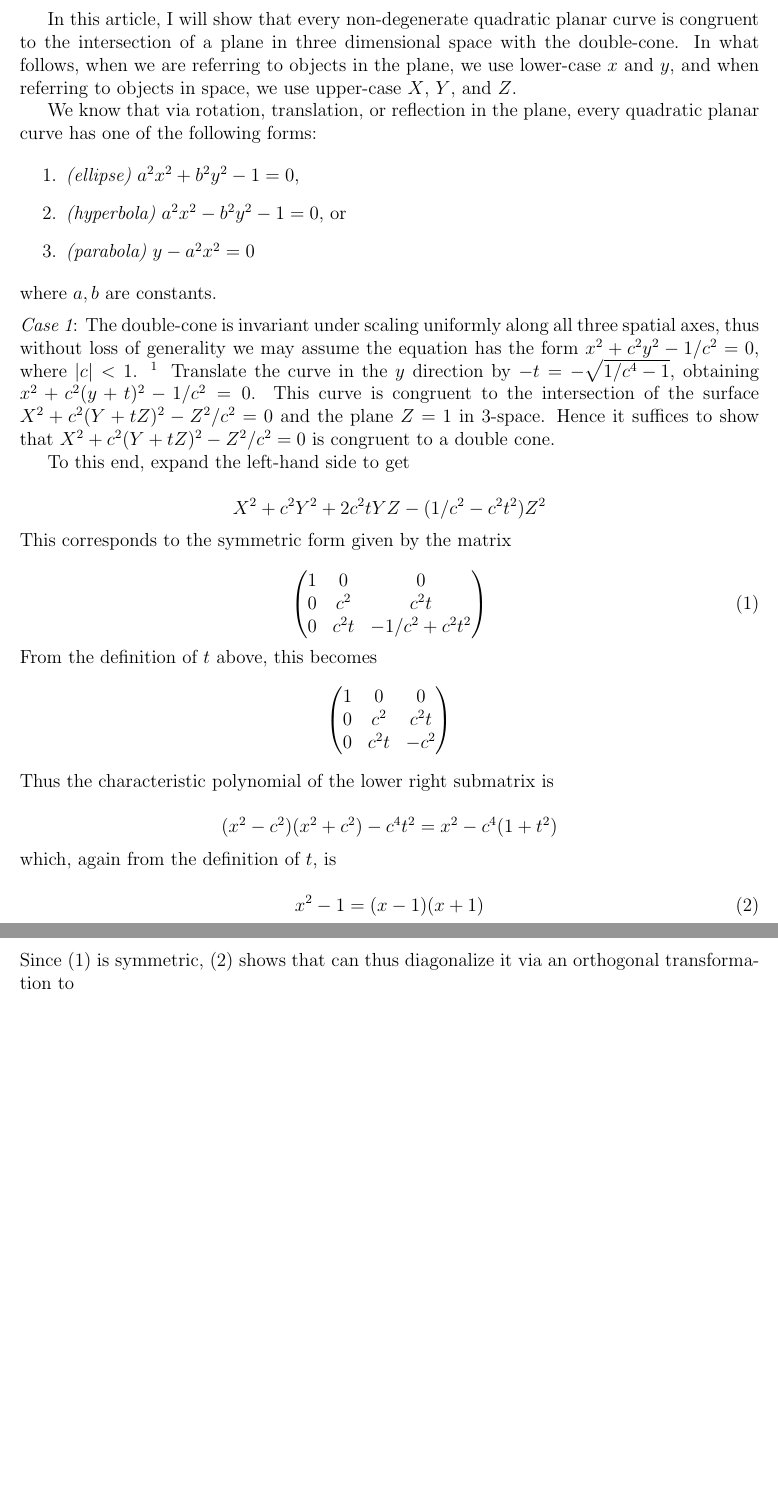
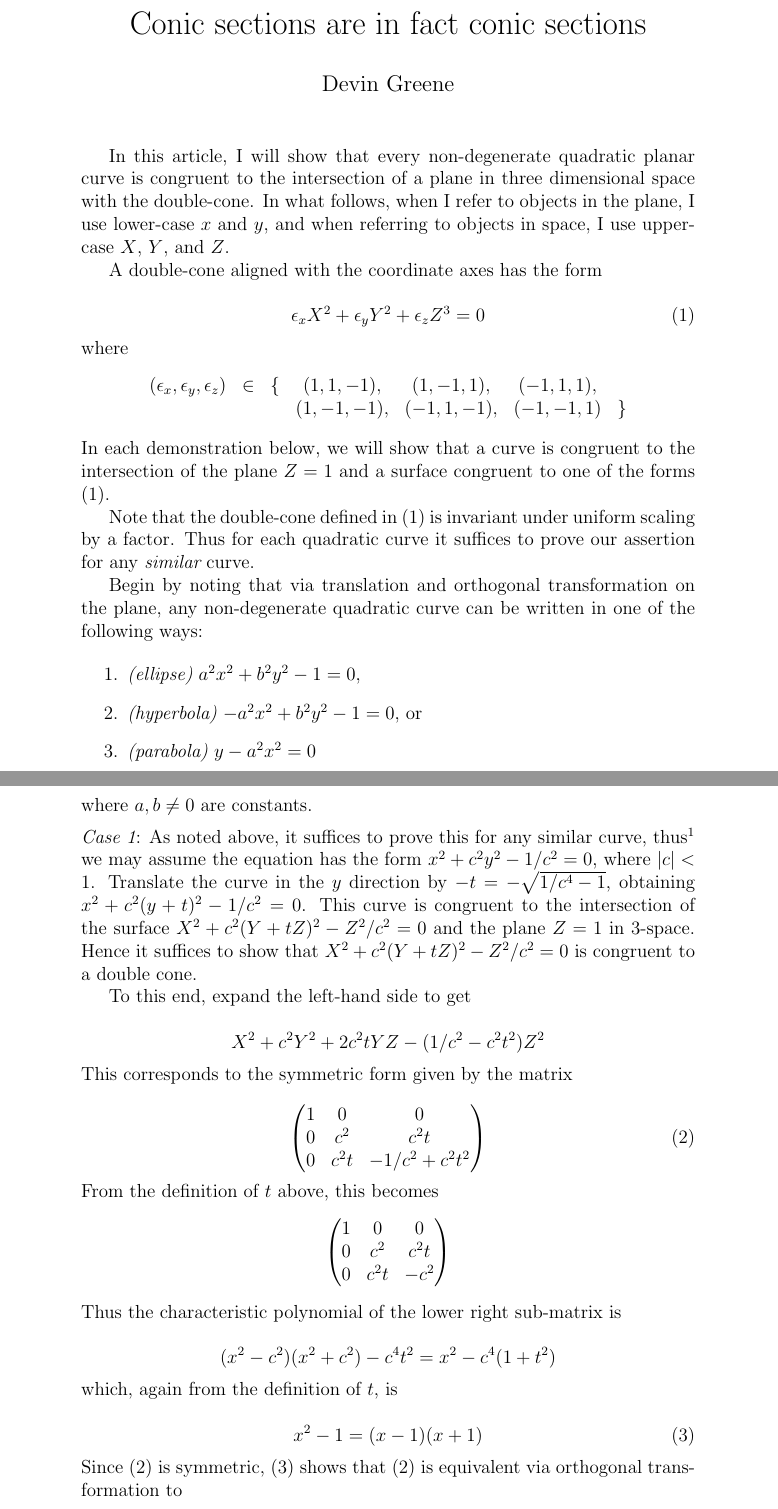
Before and after one commit to devingreene/conic_sections, a LaTeX document (draft.tex): two parts of pages 1 and 2 of 2 before the commit and two parts of pages 1 and 2 of 3 after it, joined at a grey line, cut at the place of the change, the shorter picture padded with empty space. Compiled offline with pdfLaTeX.

Commit message:
Various edits

```diff
--- a/draft.tex
+++ b/draft.tex
@@ -15,28 +6,50 @@
-\renewcommand{\d}[2]{\frac{d#1}{d#2}}
+%macros
+\newcommand{\eps}{\epsilon}
 
+\title{Conic sections are in fact conic sections}
+\author{Devin Greene}
+\date{}
 \begin{document}
+\maketitle
 
 In this article, I will show that every non-degenerate quadratic
 planar curve is congruent to the intersection of a plane in three
-dimensional space with the double-cone.  In what follows, when we are
-referring to objects in the plane, we use lower-case $x$ and $y$, and
-when referring to objects in space, we use upper-case $X$, $Y$, and
+dimensional space with the double-cone.  In what follows, when I
+refer to objects in the plane, I use lower-case $x$ and $y$, and
+when referring to objects in space, I use upper-case $X$, $Y$, and
 $Z$.
 
-We know that via rotation, translation, or reflection in the plane, every
-quadratic planar curve has one of the following forms:
+A double-cone aligned with the coordinate axes has the form
+
+\begin{equation} \label{canon} \eps_x X^2 + \eps_y Y^2 + \eps_z
+Z^3 = 0\end{equation}
+where
+$$\begin{matrix}(\eps_x,\eps_y,\eps_z) & \in  &
+\{ &(1,1,-1),&(1,-1,1),&(-1,1,1), &\\
+&&&(1,-1,-1),&(-1,1,-1),&(-1,-1,1) &\}\end{matrix}$$
+In each demonstration below, we will show that a curve is congruent to
+the intersection of the plane $Z = 1$ and a surface congruent to one
+of the forms (\ref{canon}).
+
+Note that the double-cone defined in (\ref{canon}) is invariant under
+uniform scaling by a factor.  Thus for each quadratic curve it
+suffices to prove our assertion for any {\it similar} curve.
+
+Begin by noting that via translation and orthogonal transformation on
+the plane, any non-degenerate quadratic curve can be written in one of
+the following ways:
 
 \begin{enumerate}
 \item {\it (ellipse)} $a^2x^2 + b^2y^2 - 1 = 0$,
-\item {\it (hyperbola)} $a^2x^2 - b^2y^2 - 1 = 0$, or
+\item {\it (hyperbola)} $-a^2x^2 + b^2y^2 - 1 = 0$, or
 \item {\it (parabola)} $y - a^2x^2 = 0$
 \end{enumerate}
-where $a,b$ are constants.
+where $a,b \neq 0$ are constants.
 
 \medskip
 
-\noindent {\it Case 1}: The double-cone is invariant under scaling uniformly along all three spatial axes, thus without loss of generality we may assume the
-equation has the form $x^2 + c^2 y^2 - 1/c^2 = 0$, where $|c| < 1$. \footnote{
+\noindent {\it Case 1}: As noted above, it suffices to prove this for
+any similar curve, thus\footnote{
 In the equation $a^2x^2 + b^2y^2 - 1 = 0$, if $a^2 < b^2$, then swap
 variables.  Let $c^2 = (b/a)^2$, then $x^2 + c^2 y^2 - 1/a^2 = 0$.
 Choose $\sigma$ such that $1/c^2 = 1/a^2\sigma^2$.  Then
@@ -44,7 +57,8 @@ $(\sigma x)^2
 + c^2 (\sigma y)^2 - 1/a^2 = 0 \implies x^2  + c^2 y^2 - 1/a^2\sigma^2
 = 0 \implies x^2 + c^2 y^2 - 1/c^2 = 0$
 }
-Translate the curve in the $y$ direction by $-t = -\sqrt{1/c^4 - 1}$,
+we may assume the
+equation has the form $x^2 + c^2 y^2 - 1/c^2 = 0$, where $|c| < 1$. Translate the curve in the $y$ direction by $-t = -\sqrt{1/c^4 - 1}$,
 obtaining $x^2 + c^2 (y + t)^2 - 1/c^2 = 0$.  This curve is congruent to
 the intersection of the surface $X^2 + c^2 (Y + tZ)^2 - Z^2/c^2 = 0$ and
 the plane $Z = 1$ in 3-space.  Hence it suffices to show that $ X^2 +
@@ -71,14 +85,14 @@ $$\left(
 0 & c^2 t& -c^2\\
 \end{matrix}
 \right)$$
-Thus the characteristic polynomial of the lower right submatrix is
+Thus the characteristic polynomial of the lower right sub-matrix is
 
 $$( x^2 - c^2)(x^2 + c^2) -  c^4 t^2 = x^2 - c^4(1 + t^2)$$
 which, again from the definition of $t$, is
 
 \begin{equation}\label{eigen} x^2  -1 = (x - 1)(x + 1)\end{equation}
-Since (\ref{form}) is symmetric, (\ref{eigen}) shows that  can thus
-diagonalize it via an orthogonal transformation to
+Since (\ref{form}) is symmetric, (\ref{eigen}) shows that (\ref{form}) is
+equivalent via orthogonal transformation to
 
 $$\left(\begin{matrix}1 & 0 & 0 \\
 0 & 1 & 0\\
```
Also changed, not shown: draft.tex (23 more changed lines).
